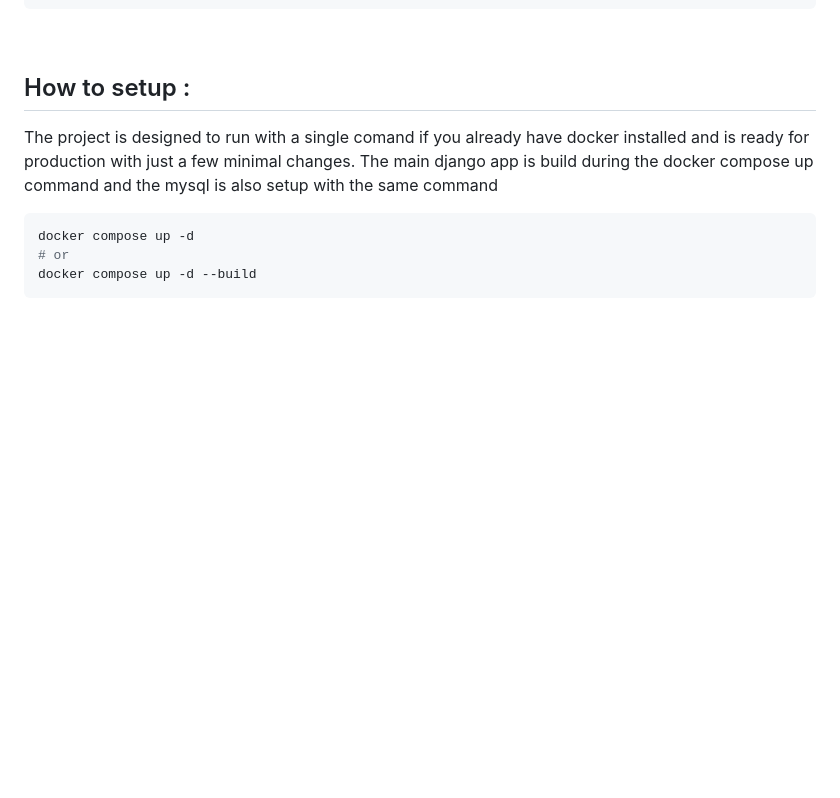
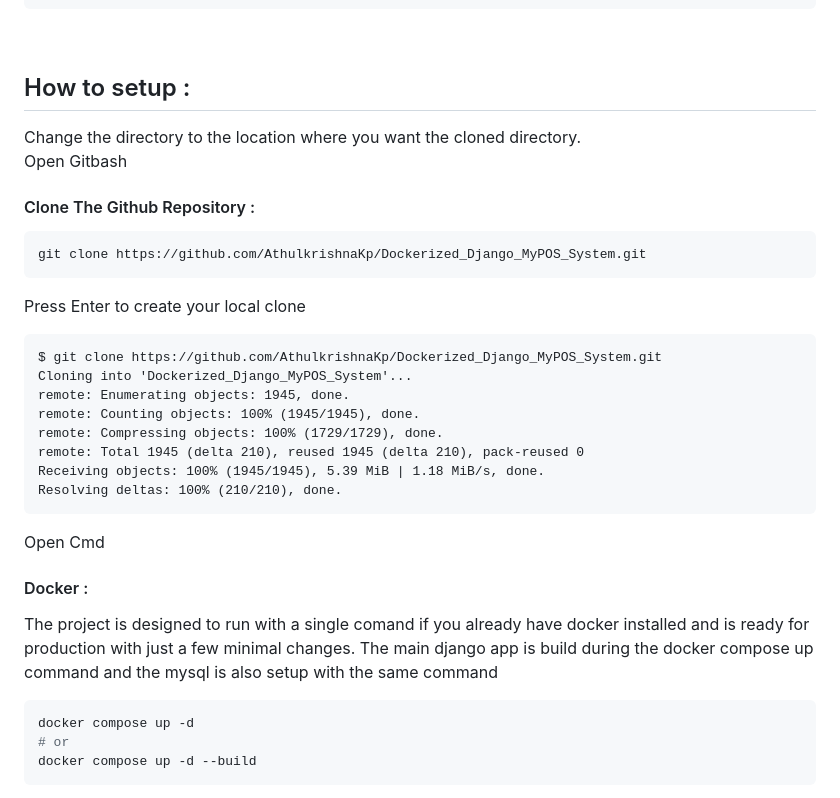
Before and after one commit to AthulkrishnaKp/Django_MyPOS_System, a Markdown page: Readme.md, the part around the change. Rendered like a GitHub page; blank space fills up the shorter version.

````diff
--- a/Readme.md
+++ b/Readme.md
@@ -18,6 +18,29 @@ Containerization     :     Docker
 <br/>
 
 ## How to setup :
+
+Change the directory to the location where you want the cloned directory.
+Open Gitbash
+
+#### Clone The Github Repository :
+```
+git clone https://github.com/AthulkrishnaKp/Dockerized_Django_MyPOS_System.git
+```
+Press Enter to create your local clone
+```
+$ git clone https://github.com/AthulkrishnaKp/Dockerized_Django_MyPOS_System.git
+Cloning into 'Dockerized_Django_MyPOS_System'...
+remote: Enumerating objects: 1945, done.
+remote: Counting objects: 100% (1945/1945), done.
+remote: Compressing objects: 100% (1729/1729), done.
+remote: Total 1945 (delta 210), reused 1945 (delta 210), pack-reused 0
+Receiving objects: 100% (1945/1945), 5.39 MiB | 1.18 MiB/s, done.
+Resolving deltas: 100% (210/210), done.
+```
+
+Open Cmd
+#### Docker :
+
 The project is designed to run with a single comand if you already have docker installed and is ready for production with just a few minimal changes.
 The main django app is build during the docker compose up command and the mysql is also setup with the same command
 ```sh
````
